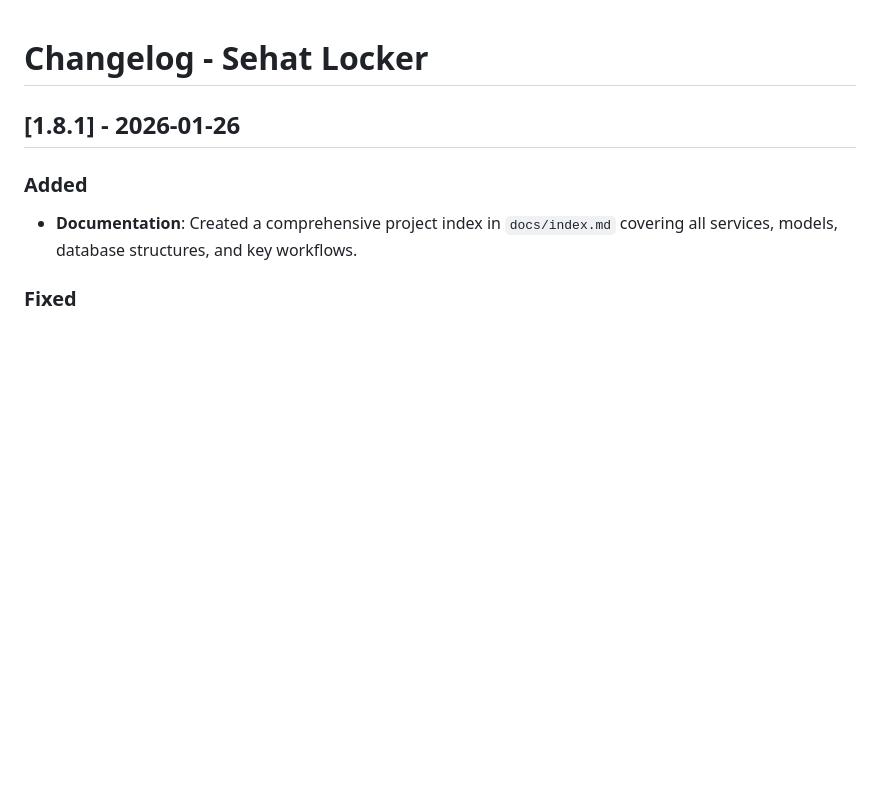
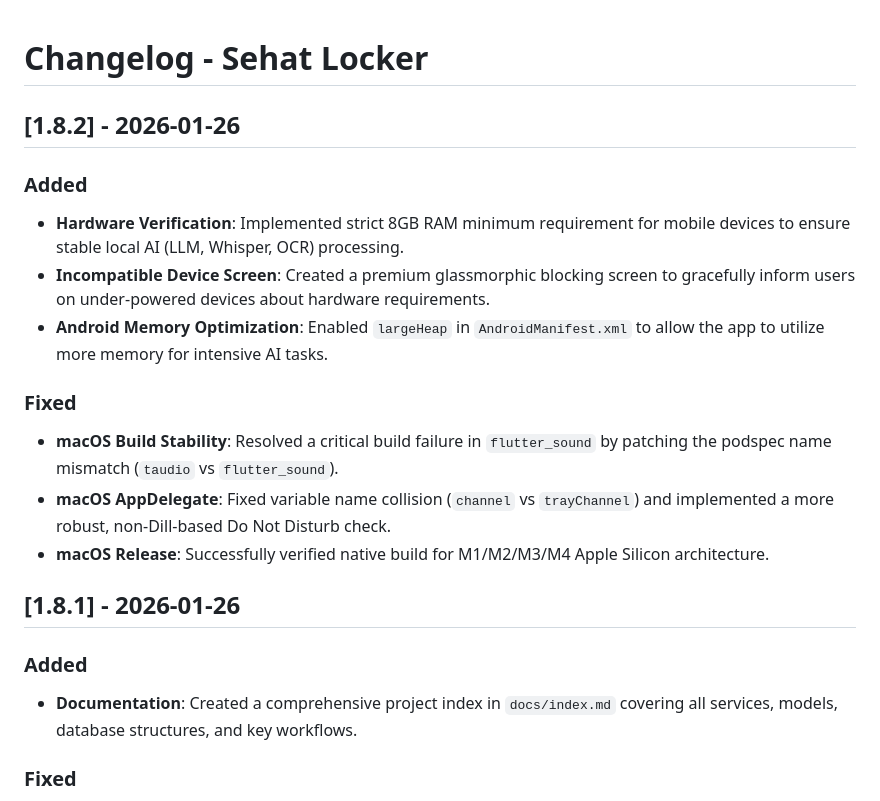
Before and after one commit to 16246541-corp/sehatvault, a Markdown page: CHANGELOG.md, the part around the change. GitHub-like rendering; blank space fills up the shorter version.

Commit message:
Update changelog for 1.8.2

```diff
--- a/CHANGELOG.md
+++ b/CHANGELOG.md
@@ -1,4 +1,16 @@
 # Changelog - Sehat Locker
+
+## [1.8.2] - 2026-01-26
+
+### Added
+- **Hardware Verification**: Implemented strict 8GB RAM minimum requirement for mobile devices to ensure stable local AI (LLM, Whisper, OCR) processing.
+- **Incompatible Device Screen**: Created a premium glassmorphic blocking screen to gracefully inform users on under-powered devices about hardware requirements.
+- **Android Memory Optimization**: Enabled `largeHeap` in `AndroidManifest.xml` to allow the app to utilize more memory for intensive AI tasks.
+
+### Fixed
+- **macOS Build Stability**: Resolved a critical build failure in `flutter_sound` by patching the podspec name mismatch (`taudio` vs `flutter_sound`).
+- **macOS AppDelegate**: Fixed variable name collision (`channel` vs `trayChannel`) and implemented a more robust, non-Dill-based Do Not Disturb check.
+- **macOS Release**: Successfully verified native build for M1/M2/M3/M4 Apple Silicon architecture.
 
 ## [1.8.1] - 2026-01-26
 
```
